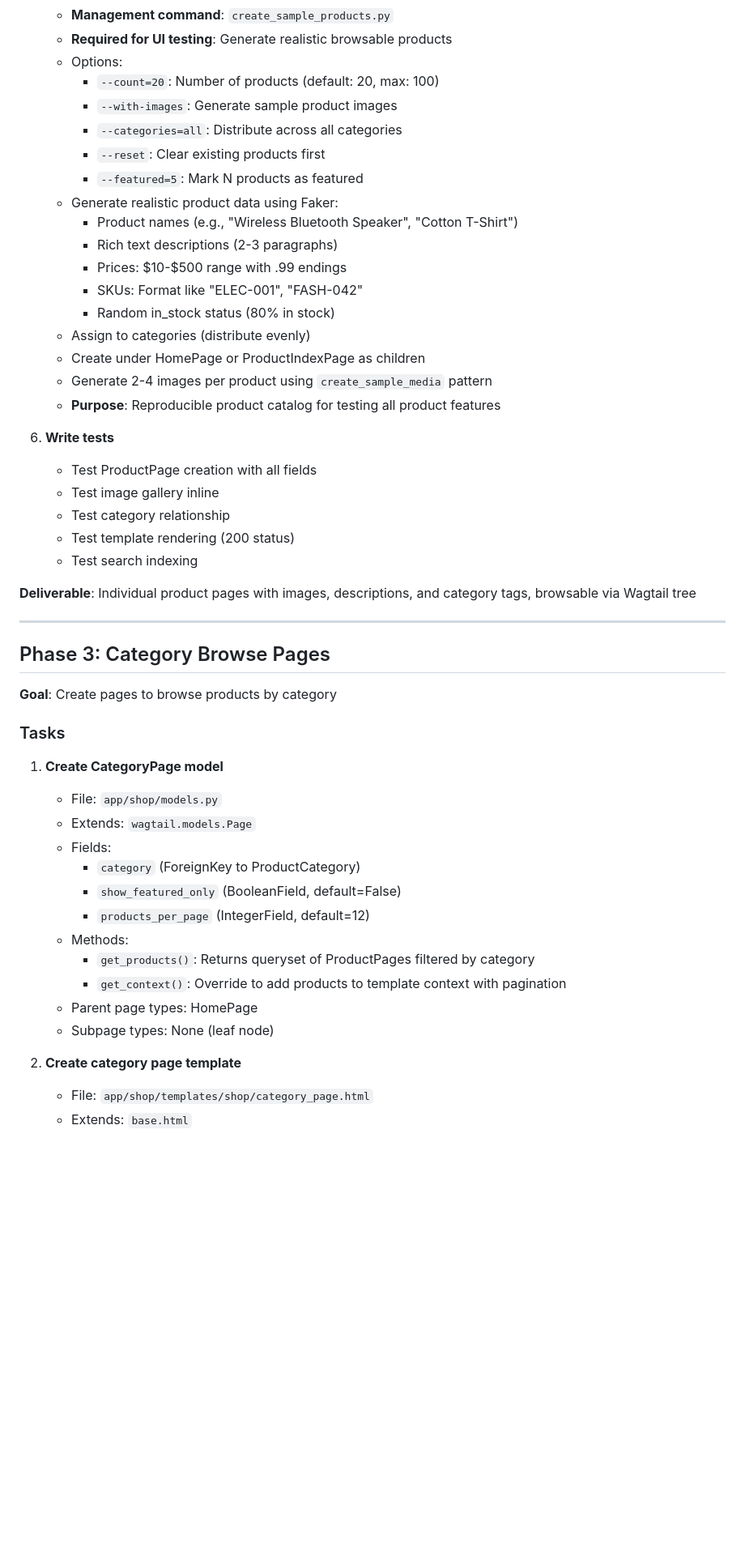
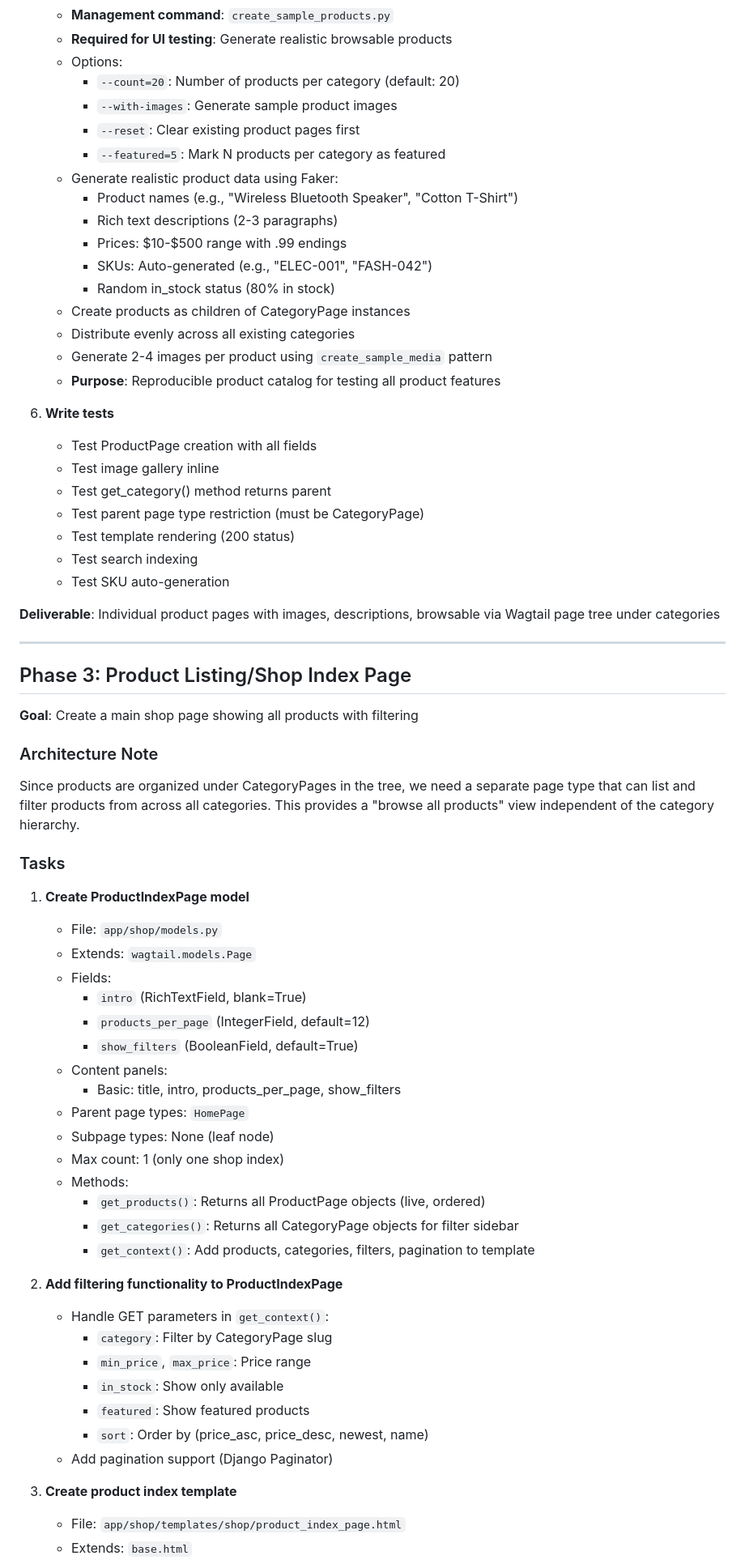
Before and after one commit to nm-examples/wagtail-shop-kit, a Markdown page: docs/e-commerce-development-plan.md, the part around one of its changes. Shown at 81% size. Drawn GitHub-style; blank space fills up the shorter version.

```diff
--- a/docs/e-commerce-development-plan.md
+++ b/docs/e-commerce-development-plan.md
@@ -185,53 +215,71 @@ python manage.py setup_shop_demo --all-phases
    - **Management command**: `create_sample_products.py`
    - **Required for UI testing**: Generate realistic browsable products
    - Options:
-     - `--count=20`: Number of products (default: 20, max: 100)
+     - `--count=20`: Number of products per category (default: 20)
      - `--with-images`: Generate sample product images
-     - `--categories=all`: Distribute across all categories
-     - `--reset`: Clear existing products first
-     - `--featured=5`: Mark N products as featured
+     - `--reset`: Clear existing product pages first
+     - `--featured=5`: Mark N products per category as featured
    - Generate realistic product data using Faker:
      - Product names (e.g., "Wireless Bluetooth Speaker", "Cotton T-Shirt")
      - Rich text descriptions (2-3 paragraphs)
      - Prices: $10-$500 range with .99 endings
-     - SKUs: Format like "ELEC-001", "FASH-042"
+     - SKUs: Auto-generated (e.g., "ELEC-001", "FASH-042")
      - Random in_stock status (80% in stock)
-   - Assign to categories (distribute evenly)
-   - Create under HomePage or ProductIndexPage as children
+   - Create products as children of CategoryPage instances
+   - Distribute evenly across all existing categories
    - Generate 2-4 images per product using `create_sample_media` pattern
    - **Purpose**: Reproducible product catalog for testing all product features
 
 6. **Write tests**
    - Test ProductPage creation with all fields
    - Test image gallery inline
-   - Test category relationship
+   - Test get_category() method returns parent
+   - Test parent page type restriction (must be CategoryPage)
    - Test template rendering (200 status)
    - Test search indexing
+   - Test SKU auto-generation
 
-**Deliverable**: Individual product pages with images, descriptions, and category tags, browsable via Wagtail tree
+**Deliverable**: Individual product pages with images, descriptions, browsable via Wagtail page tree under categories
 
 ---
 
-## Phase 3: Category Browse Pages
+## Phase 3: Product Listing/Shop Index Page
 
-**Goal**: Create pages to browse products by category
+**Goal**: Create a main shop page showing all products with filtering
+
+### Architecture Note
+
+Since products are organized under CategoryPages in the tree, we need a separate page type that can list and filter products from across all categories. This provides a "browse all products" view independent of the category hierarchy.
 
 ### Tasks
 
-1. **Create CategoryPage model**
+1. **Create ProductIndexPage model**
    - File: `app/shop/models.py`
    - Extends: `wagtail.models.Page`
    - Fields:
-     - `category` (ForeignKey to ProductCategory)
-     - `show_featured_only` (BooleanField, default=False)
+     - `intro` (RichTextField, blank=True)
      - `products_per_page` (IntegerField, default=12)
+     - `show_filters` (BooleanField, default=True)
+   - Content panels:
+     - Basic: title, intro, products_per_page, show_filters
+   - Parent page types: `HomePage`
+   - Subpage types: None (leaf node)
+   - Max count: 1 (only one shop index)
    - Methods:
-     - `get_products()`: Returns queryset of ProductPages filtered by category
-     - `get_context()`: Override to add products to template context with pagination
-   - Parent page types: HomePage
-   - Subpage types: None (leaf node)
+     - `get_products()`: Returns all ProductPage objects (live, ordered)
+     - `get_categories()`: Returns all CategoryPage objects for filter sidebar
+     - `get_context()`: Add products, categories, filters, pagination to template
 
-2. **Create category page template**
-   - File: `app/shop/templates/shop/category_page.html`
+2. **Add filtering functionality to ProductIndexPage**
+   - Handle GET parameters in `get_context()`:
+     - `category`: Filter by CategoryPage slug
+     - `min_price`, `max_price`: Price range
+     - `in_stock`: Show only available
+     - `featured`: Show featured products
+     - `sort`: Order by (price_asc, price_desc, newest, name)
+   - Add pagination support (Django Paginator)
+
+3. **Create product index template**
+   - File: `app/shop/templates/shop/product_index_page.html`
    - Extends: `base.html`
    - Sections:
```
Also changed, not shown: other parts of docs/e-commerce-development-plan.md (+124 -69 lines), docs/development-progress.md (+41 -17 lines).
